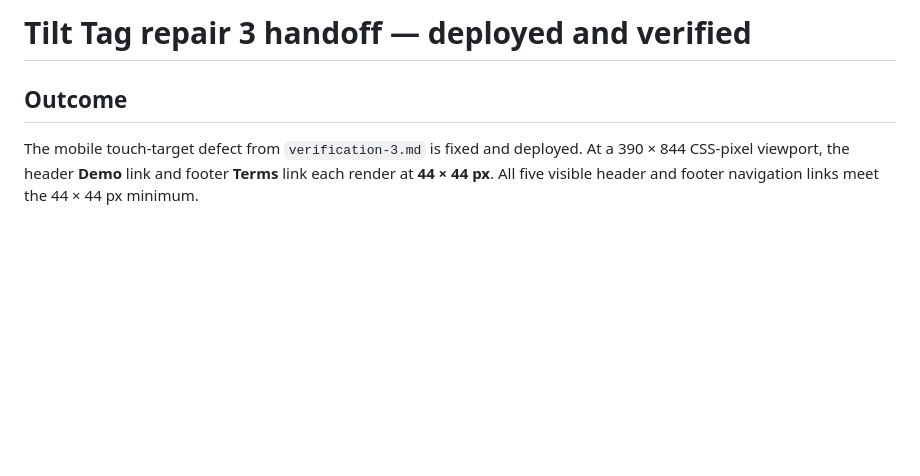
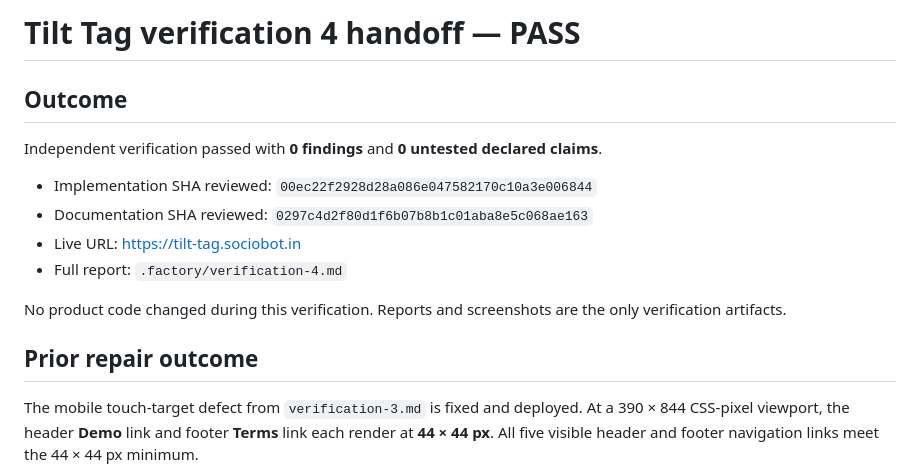
Before and after one commit to B-Divyesh/sf-tilt-tag, a Markdown page: .factory/handoff.md, the part around the change. GitHub-like rendering; blank space fills up the shorter version.

Commit message:
docs: record verification 4 pass

```diff
--- a/.factory/handoff.md
+++ b/.factory/handoff.md
@@ -1,6 +1,17 @@
-# Tilt Tag repair 3 handoff — deployed and verified
+# Tilt Tag verification 4 handoff — PASS
 
 ## Outcome
+
+Independent verification passed with **0 findings** and **0 untested declared claims**.
+
+- Implementation SHA reviewed: `00ec22f2928d28a086e047582170c10a3e006844`
+- Documentation SHA reviewed: `0297c4d2f80d1f6b07b8b1c01aba8e5c068ae163`
+- Live URL: <https://tilt-tag.sociobot.in>
+- Full report: `.factory/verification-4.md`
+
+No product code changed during this verification. Reports and screenshots are the only verification artifacts.
+
+## Prior repair outcome
 
 The mobile touch-target defect from `verification-3.md` is fixed and deployed. At a 390 × 844 CSS-pixel viewport, the header **Demo** link and footer **Terms** link each render at **44 × 44 px**. All five visible header and footer navigation links meet the 44 × 44 px minimum.
 
```
Also changed, not shown: .factory/verification-4.md (added, +92 -0 lines).
